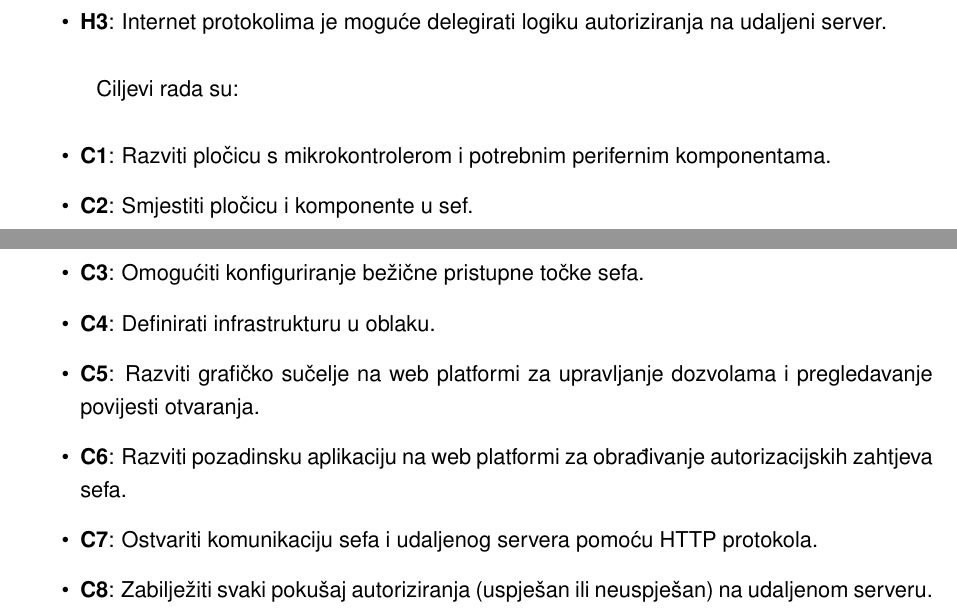
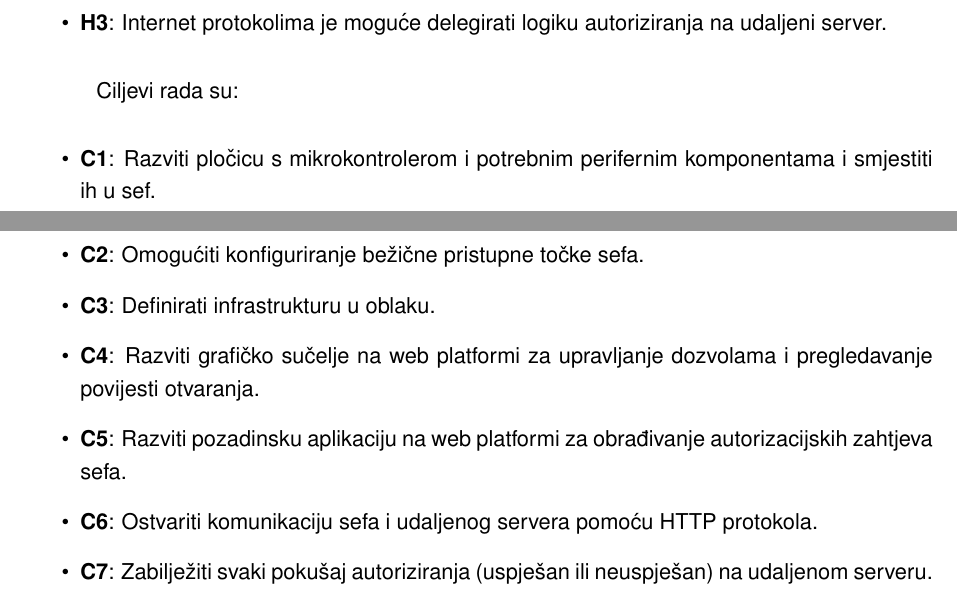
Before and after one commit to sudocovik/zavrsni-rad-document, a LaTeX document (src/main.tex, which reads src/chapters/introduction.tex): two parts of pages 6 and 7 of 14, joined at a grey line, cut so that both start at the same text. Compiled offline with pdfLaTeX.

Commit message:
Fix "trivijalno, spojiti s C1"

```diff
--- a/src/chapters/introduction.tex
+++ b/src/chapters/introduction.tex
@@ -35,12 +35,11 @@ Sljedeće su hipoteze:
 Ciljevi rada su:
 
 \begin{itemize}
-    \item \textbf{C1}: Razviti pločicu s mikrokontrolerom i potrebnim perifernim komponentama.
-    \item \textbf{C2}: Smjestiti pločicu i komponente u sef.
-    \item \textbf{C3}: Omogućiti konfiguriranje bežične pristupne točke sefa.
-    \item \textbf{C4}: Definirati infrastrukturu u oblaku.
-    \item \textbf{C5}: Razviti grafičko sučelje na web platformi za upravljanje dozvolama i pregledavanje povijesti otvaranja.
-    \item \textbf{C6}: Razviti pozadinsku aplikaciju na web platformi za obrađivanje autorizacijskih zahtjeva sefa.
-    \item \textbf{C7}: Ostvariti komunikaciju sefa i udaljenog servera pomoću HTTP protokola.
-    \item \textbf{C8}: Zabilježiti svaki pokušaj autoriziranja (uspješan ili neuspješan) na udaljenom serveru.
+    \item \textbf{C1}: Razviti pločicu s mikrokontrolerom i potrebnim perifernim komponentama i smjestiti ih u sef.
+    \item \textbf{C2}: Omogućiti konfiguriranje bežične pristupne točke sefa.
+    \item \textbf{C3}: Definirati infrastrukturu u oblaku.
+    \item \textbf{C4}: Razviti grafičko sučelje na web platformi za upravljanje dozvolama i pregledavanje povijesti otvaranja.
+    \item \textbf{C5}: Razviti pozadinsku aplikaciju na web platformi za obrađivanje autorizacijskih zahtjeva sefa.
+    \item \textbf{C6}: Ostvariti komunikaciju sefa i udaljenog servera pomoću HTTP protokola.
+    \item \textbf{C7}: Zabilježiti svaki pokušaj autoriziranja (uspješan ili neuspješan) na udaljenom serveru.
 \end{itemize}
```
